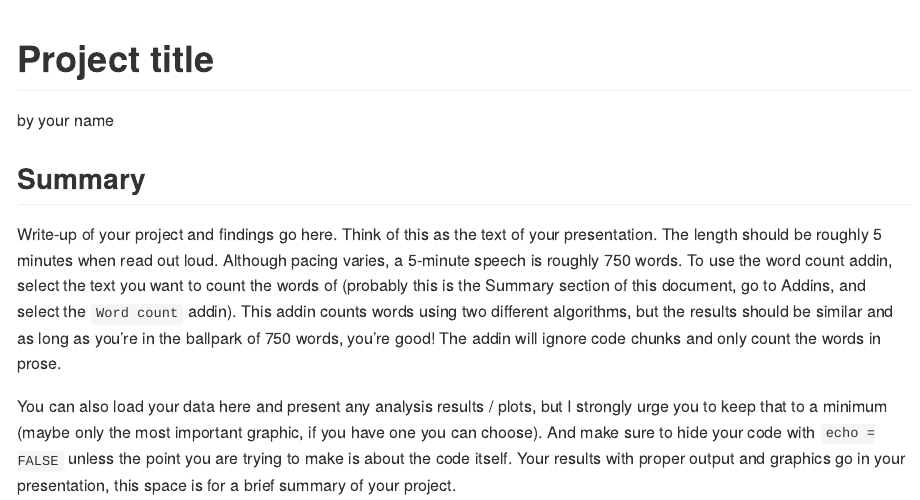
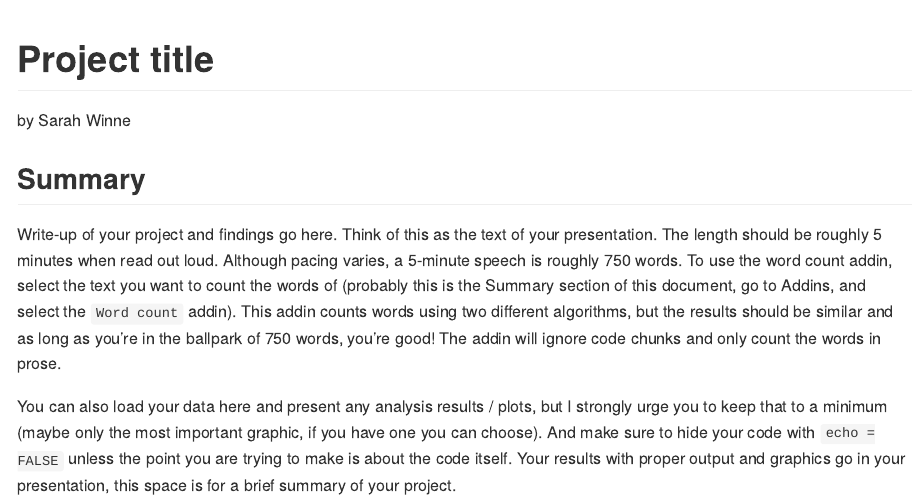
Before and after one commit to dsci-151-spr24/final-project-SarahWinne, an R Markdown document (README.Rmd): the page in a window 1100 px wide, from its top. The pictures show the output file README.md that the author committed with the source, drawn offline in the style of GitHub.

Commit message:
Added author name

```diff
--- a/README.Rmd
+++ b/README.Rmd
@@ -1,6 +1,6 @@
 ---
 title: Project title
-author: by your name
+author: by Sarah Winne
 output: github_document
 ---
 
```
Also changed, not shown: README.md.
